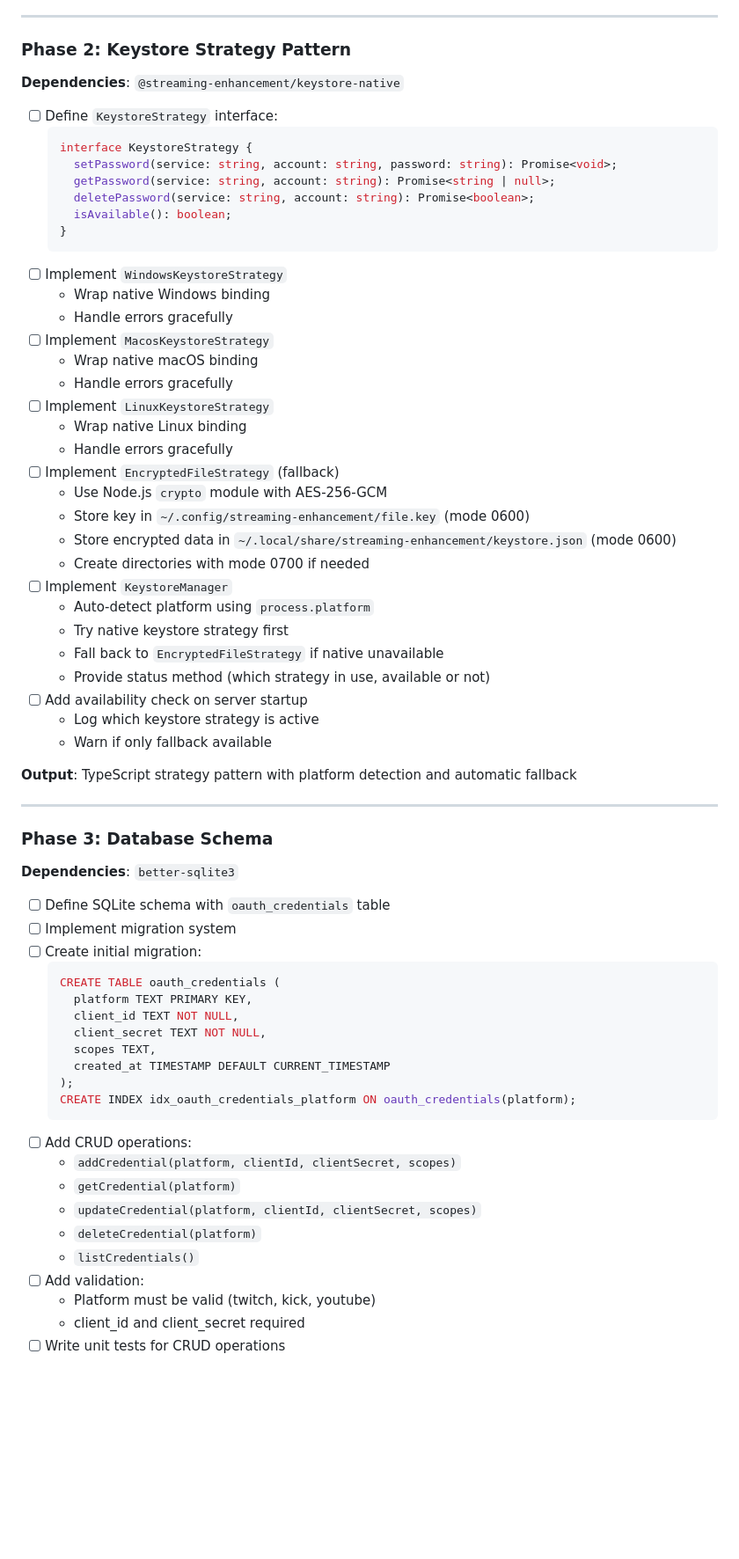
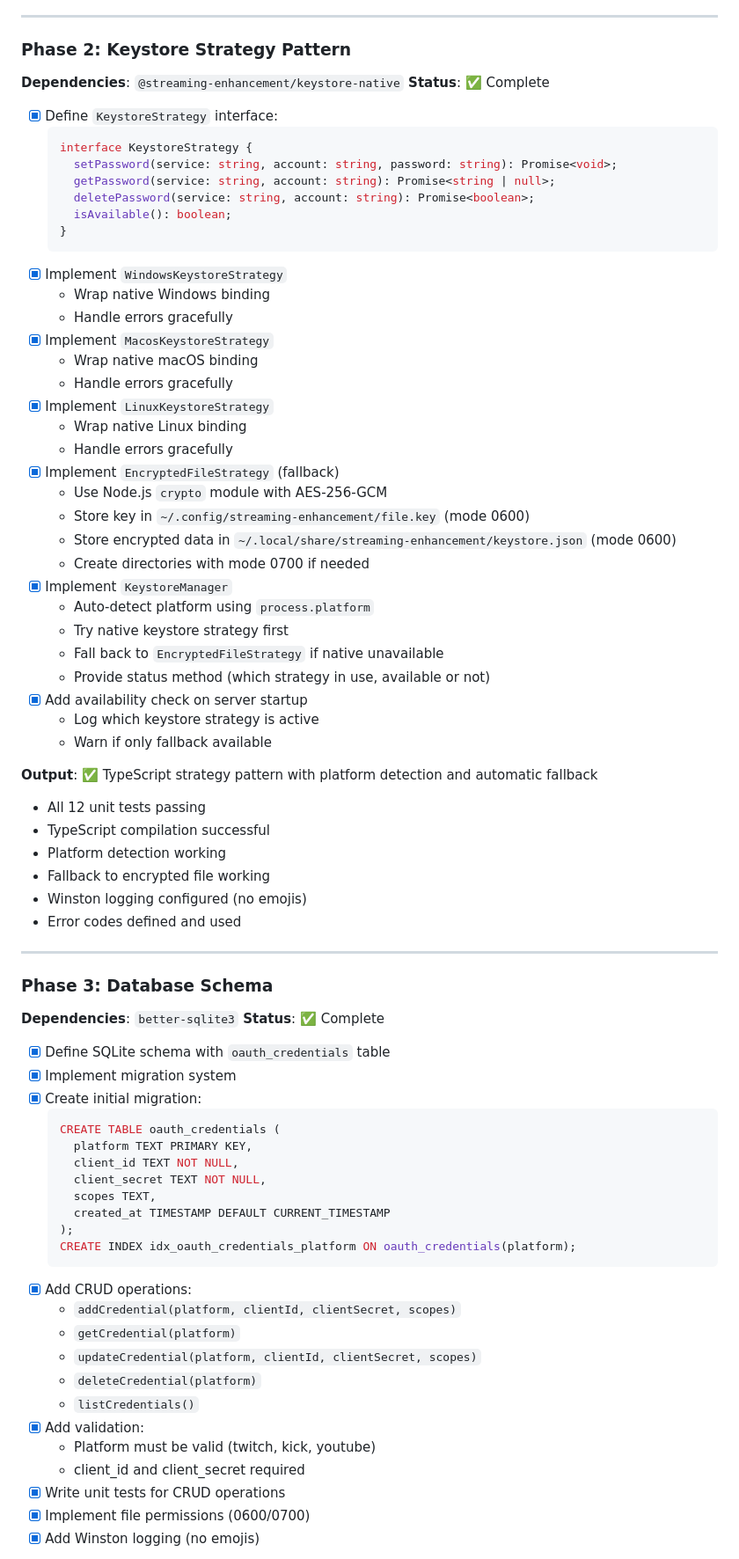
Before and after one commit to underscoreTells/streaming-enhancement-sweet-v3, a Markdown page: docs/feature-plans/oauth-flow-keystore.md, the part around one of its changes. Shown at 88% size. Rendered like a GitHub page; blank space fills up the shorter version.

Commit message:
docs: Update plan files for Phase 2 and 3 completion

````diff
--- a/docs/feature-plans/oauth-flow-keystore.md
+++ b/docs/feature-plans/oauth-flow-keystore.md
@@ -120,8 +120,9 @@ packages/
 
 ### Phase 2: Keystore Strategy Pattern
 **Dependencies**: `@streaming-enhancement/keystore-native`
+**Status**: ✅ Complete
 
-- [ ] Define `KeystoreStrategy` interface:
+- [x] Define `KeystoreStrategy` interface:
   ```typescript
   interface KeystoreStrategy {
     setPassword(service: string, account: string, password: string): Promise<void>;
@@ -130,39 +131,46 @@ packages/
     isAvailable(): boolean;
   }
   ```
-- [ ] Implement `WindowsKeystoreStrategy`
+- [x] Implement `WindowsKeystoreStrategy`
   - Wrap native Windows binding
   - Handle errors gracefully
-- [ ] Implement `MacosKeystoreStrategy`
+- [x] Implement `MacosKeystoreStrategy`
   - Wrap native macOS binding
   - Handle errors gracefully
-- [ ] Implement `LinuxKeystoreStrategy`
+- [x] Implement `LinuxKeystoreStrategy`
   - Wrap native Linux binding
   - Handle errors gracefully
-- [ ] Implement `EncryptedFileStrategy` (fallback)
+- [x] Implement `EncryptedFileStrategy` (fallback)
   - Use Node.js `crypto` module with AES-256-GCM
   - Store key in `~/.config/streaming-enhancement/file.key` (mode 0600)
   - Store encrypted data in `~/.local/share/streaming-enhancement/keystore.json` (mode 0600)
   - Create directories with mode 0700 if needed
-- [ ] Implement `KeystoreManager`
+- [x] Implement `KeystoreManager`
   - Auto-detect platform using `process.platform`
   - Try native keystore strategy first
   - Fall back to `EncryptedFileStrategy` if native unavailable
   - Provide status method (which strategy in use, available or not)
-- [ ] Add availability check on server startup
+- [x] Add availability check on server startup
   - Log which keystore strategy is active
   - Warn if only fallback available
 
-**Output**: TypeScript strategy pattern with platform detection and automatic fallback
+**Output**: ✅ TypeScript strategy pattern with platform detection and automatic fallback
+- All 12 unit tests passing
+- TypeScript compilation successful
+- Platform detection working
+- Fallback to encrypted file working
+- Winston logging configured (no emojis)
+- Error codes defined and used
 
 ---
 
 ### Phase 3: Database Schema
 **Dependencies**: `better-sqlite3`
+**Status**: ✅ Complete
 
-- [ ] Define SQLite schema with `oauth_credentials` table
-- [ ] Implement migration system
-- [ ] Create initial migration:
+- [x] Define SQLite schema with `oauth_credentials` table
+- [x] Implement migration system
+- [x] Create initial migration:
   ```sql
   CREATE TABLE oauth_credentials (
     platform TEXT PRIMARY KEY,
@@ -173,14 +181,16 @@ packages/
   );
   CREATE INDEX idx_oauth_credentials_platform ON oauth_credentials(platform);
   ```
-- [ ] Add CRUD operations:
+- [x] Add CRUD operations:
   - `addCredential(platform, clientId, clientSecret, scopes)`
   - `getCredential(platform)`
   - `updateCredential(platform, clientId, clientSecret, scopes)`
   - `deleteCredential(platform)`
   - `listCredentials()`
-- [ ] Add validation:
+- [x] Add validation:
   - Platform must be valid (twitch, kick, youtube)
   - client_id and client_secret required
-- [ ] Write unit tests for CRUD operations
+- [x] Write unit tests for CRUD operations
+- [x] Implement file permissions (0600/0700)
+- [x] Add Winston logging (no emojis)
 
````
Also changed, not shown: other parts of docs/feature-plans/oauth-flow-keystore.md (+24 -5 lines), docs/PLAN.md (+3 -2 lines), docs/module-plans/module-server-daemon.md (+2 -2 lines).
